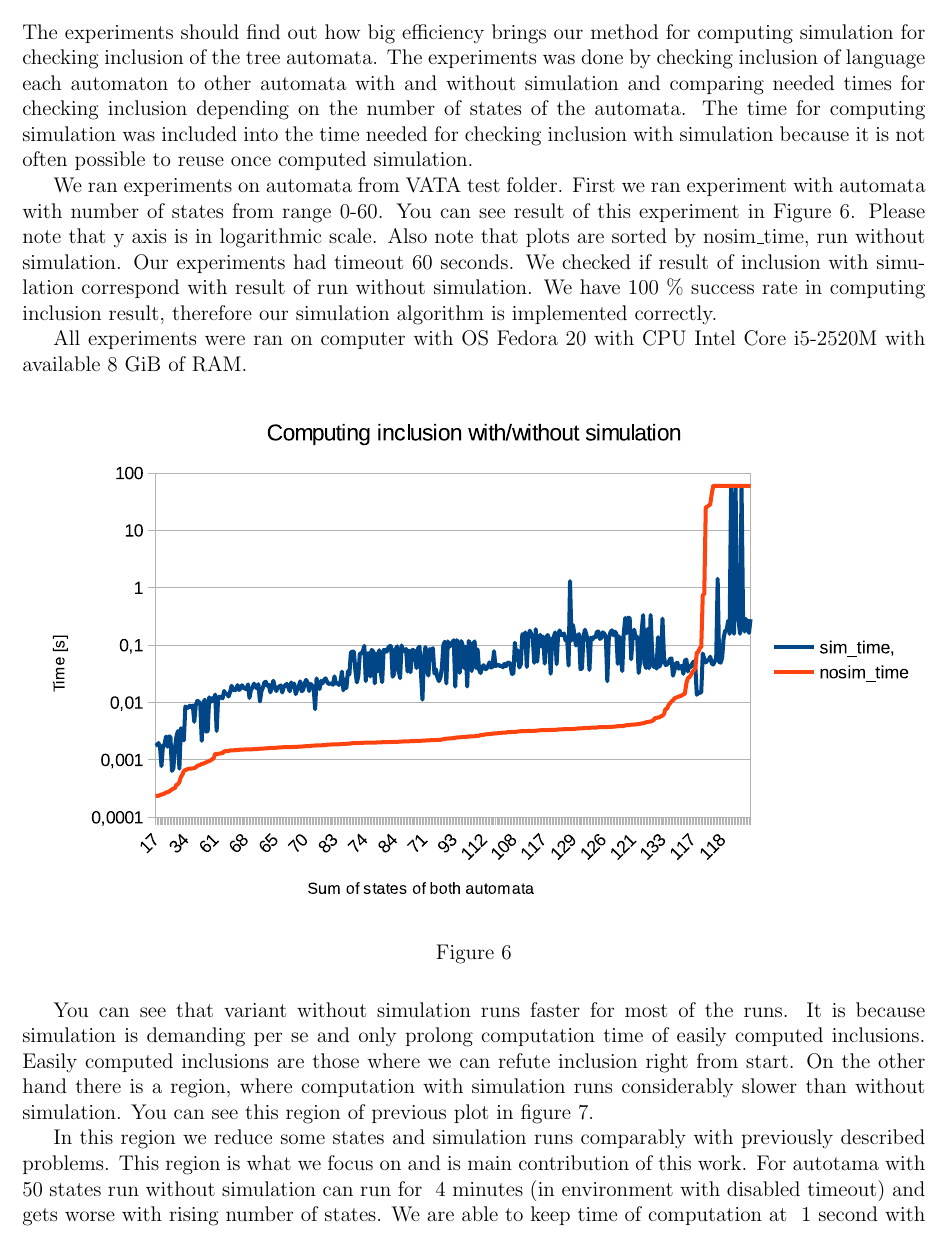
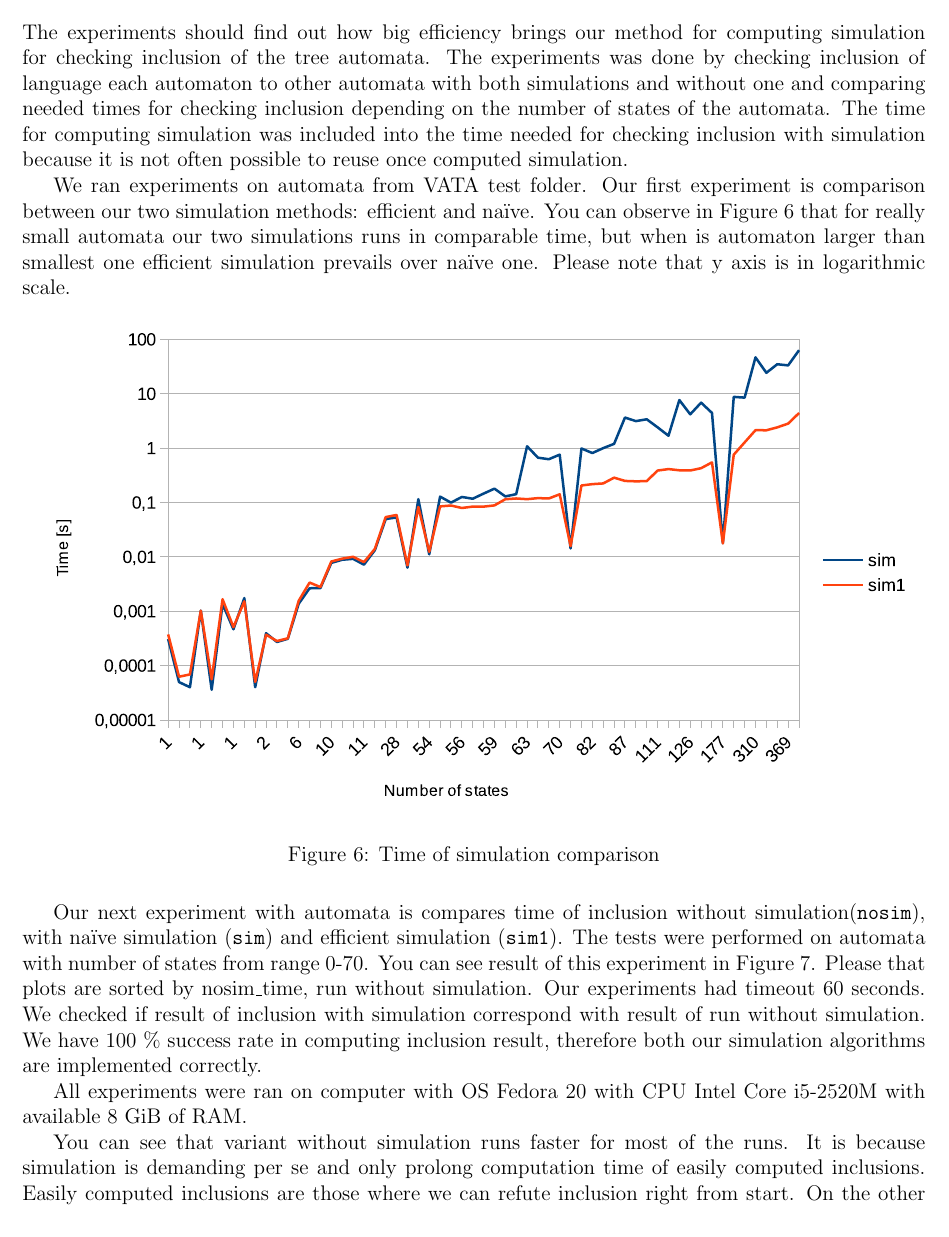
Before and after one commit to martinhruska/GAL, a LaTeX document (dokumentace.tex): part of page 9 of 13, cut so that both start at the same text. Compiled offline with pdfLaTeX.

Commit message:
Experiments 2nd revision

```diff
--- a/dokumentace.tex
+++ b/dokumentace.tex
@@ -412,20 +412,30 @@ We exploited following classes from VATA implementation:
 \label{sec:exps}
 
 The experiments should find out how big efficiency brings our method for computing simulation for checking inclusion of the tree automata.
-The experiments was done by checking inclusion of language each automaton to other automata with and without simulation
+The experiments was done by checking inclusion of language each automaton to other automata with both simulations and without one
 and comparing needed times for checking inclusion depending on the number of states of the automata.
 The time for computing simulation was included into the time needed for checking inclusion with simulation
 because it is not often possible to reuse once computed simulation.
 
-We ran experiments on automata from VATA test folder. First we ran experiment with automata with number of states from range 0-60. You can see result of this experiment in Figure~\ref{fig:g}. Please note that y axis is in logarithmic scale. Also note that plots are sorted by nosim\_time, run without simulation. Our experiments had timeout 60 seconds. We checked if result of inclusion with simulation correspond with result of run without simulation. We have 100 \% success rate in computing inclusion result, therefore our simulation algorithm is implemented correctly.
+We ran experiments on automata from VATA test folder. Our first experiment is comparison between our two simulation methods: efficient and na{\"i}ve. You can observe in Figure~\ref{fig:g_simulation} that for really small automata our two simulations runs in comparable time, but when is automaton larger than smallest one efficient simulation prevails over na{\"i}ve one. Please note that y axis is in logarithmic scale.
+
+\begin{figure}[h!]
+\centering
+\includegraphics{g_simulation}
+\caption{Time of simulation comparison}
+\label{fig:g_simulation}
+\end{figure}
+
+
+Our next experiment with automata is compares time of inclusion without simulation(\texttt{nosim}), with na{\"i}ve simulation (\texttt{sim}) and efficient simulation (\texttt{sim1}). The tests were performed on automata with number of states from range 0-70. You can see result of this experiment in Figure~\ref{fig:g2}.  Please that plots are sorted by nosim\_time, run without simulation. Our experiments had timeout 60 seconds. We checked if result of inclusion with simulation correspond with result of run without simulation. We have 100 \% success rate in computing inclusion result, therefore both our simulation algorithms are implemented correctly.
 
 All experiments were ran on computer with OS Fedora 20 with CPU Intel Core i5-2520M with available 8 GiB of RAM.
 
 \begin{figure}[h!]
 	\centering
-	\includegraphics{g}
-	\caption{}
-	\label{fig:g}
+	\includegraphics{g2}
+	\caption{Inclusion duration for automata with 1 - 70 states}
+	\label{fig:g2}
 \end{figure}
 
-You can see that variant without simulation runs faster for most of the runs. It is because simulation is demanding per se and only prolong computation time of easily computed inclusions. Easily computed inclusions are those where we can refute inclusion right from start. On the other hand there is a region, where computation with simulation runs considerably slower than without simulation. You can see this region of previous plot in figure~\ref{fig:g_detail}.
+You can see that variant without simulation runs faster for most of the runs. It is because simulation is demanding per se and only prolong computation time of easily computed inclusions. Easily computed inclusions are those where we can refute inclusion right from start. On the other hand for more complicated automata we have to stop run of nosim because it takes too long\footnote{Inclusion of automata with ~50 states without simulation run for ~4 minutes and this is getting worse with increasing number of states.}, but simulations implemented by us still run in reasonable time. Na{\"i}ve simulation also exceedes timeout several time but efficient simulation is undoubtedly better for this sort of automata.
@@ -437,4 +446,0 @@ You can see that variant without simulation runs faster for most of the runs. It
-	\label{fig:g_detail}
-\end{figure}
-
-In this region we reduce some states and simulation runs comparably with previously described problems. This region is what we focus on and is main contribution of this work. For autotama with ~50 states run without simulation can run for ~4 minutes (in environment with disabled timeout) and gets worse with rising number of states. We are able to keep time of computation at ~1 second with simulation, for most cases. As you can see our run is terminated at timeout in some cases too, but in much lower number.
```
Also changed, not shown: g2.pdf (added), g2_advanced.pdf (added), g_simulation.pdf (added), dokumentace.tex (13 more changed lines).
